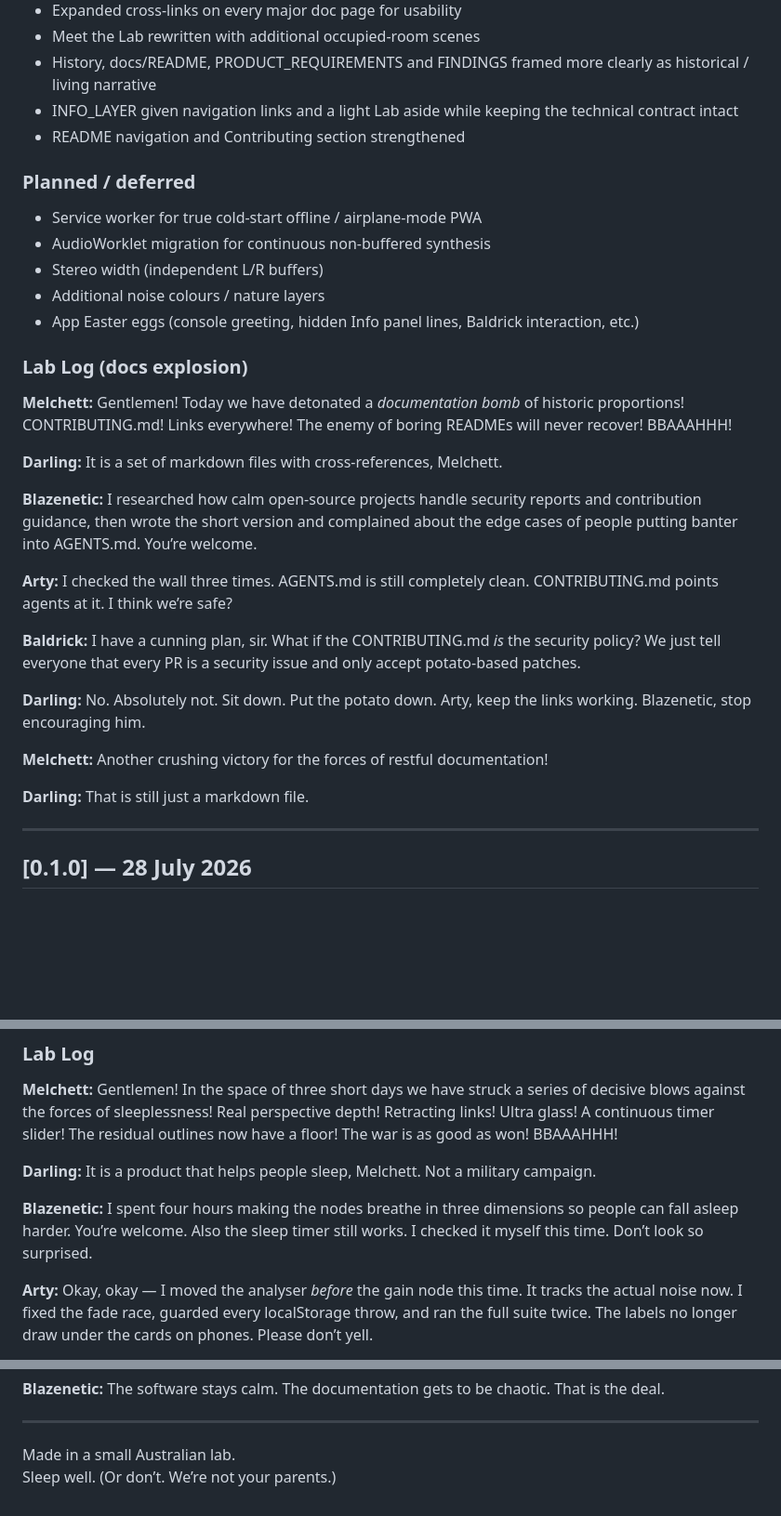
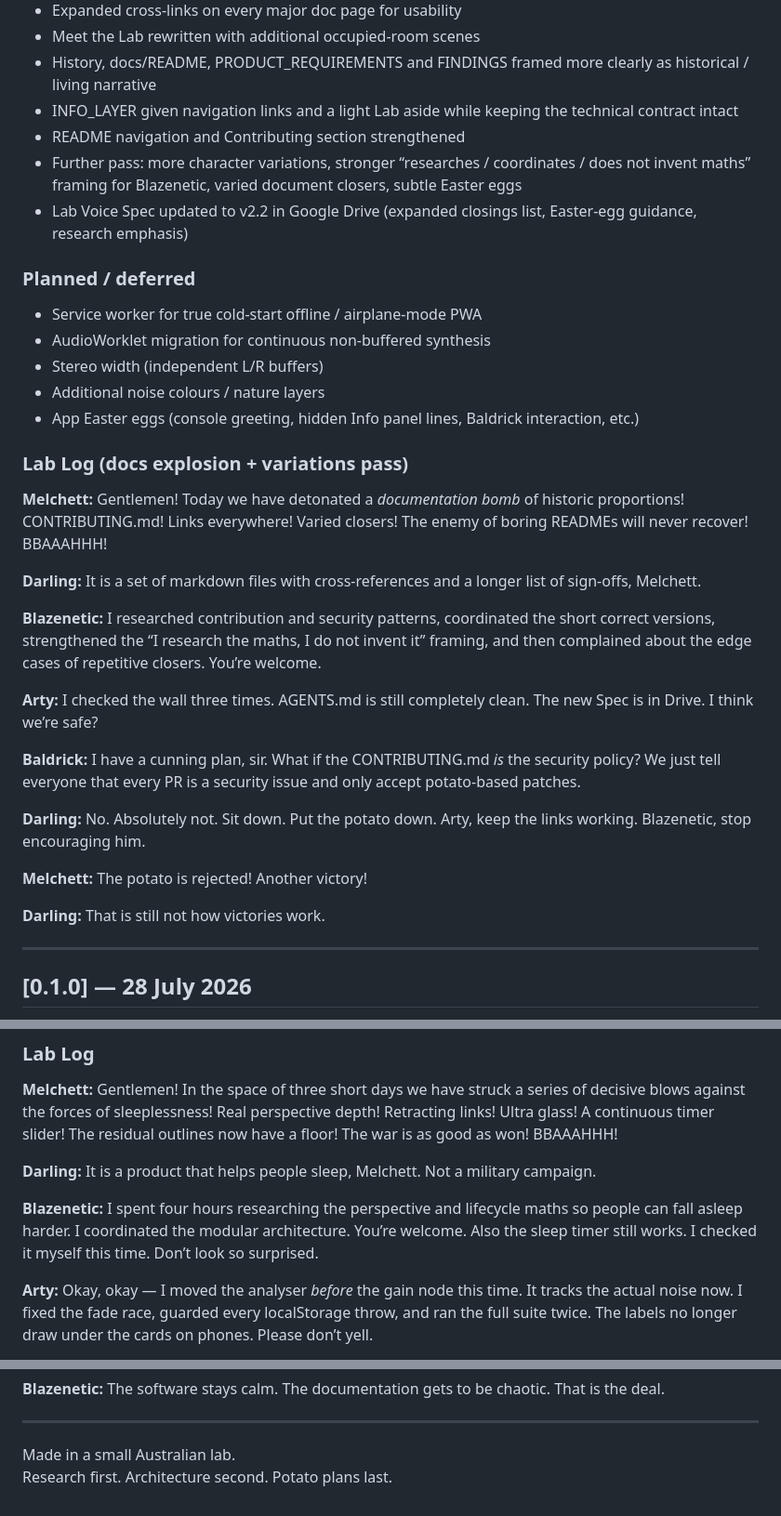
Before and after one commit to Blazenetic/complex-noise, a Markdown page: CHANGELOG.md, 3 parts joined by grey strips. Shown at 93% size. GitHub-like rendering; blank space fills up the shorter version.

Commit message:
docs: refresh CHANGELOG Lab Log for the expanded variations, research framing and Drive Spec v2.2

```diff
--- a/CHANGELOG.md
+++ b/CHANGELOG.md
@@ -16,6 +16,8 @@ The format is inspired by [Keep a Changelog](https://keepachangelog.com/), with
 - History, docs/README, PRODUCT_REQUIREMENTS and FINDINGS framed more clearly as historical / living narrative
 - INFO_LAYER given navigation links and a light Lab aside while keeping the technical contract intact
 - README navigation and Contributing section strengthened
+- Further pass: more character variations, stronger “researches / coordinates / does not invent maths” framing for Blazenetic, varied document closers, subtle Easter eggs
+- Lab Voice Spec updated to v2.2 in Google Drive (expanded closings list, Easter-egg guidance, research emphasis)
 
 ### Planned / deferred
 - Service worker for true cold-start offline / airplane-mode PWA
@@ -24,23 +26,23 @@ The format is inspired by [Keep a Changelog](https://keepachangelog.com/), with
 - Additional noise colours / nature layers
 - App Easter eggs (console greeting, hidden Info panel lines, Baldrick interaction, etc.)
 
-### Lab Log (docs explosion)
+### Lab Log (docs explosion + variations pass)
 
-**Melchett:** Gentlemen! Today we have detonated a *documentation bomb* of historic proportions! CONTRIBUTING.md! Links everywhere! The enemy of boring READMEs will never recover! BBAAAHHH!
+**Melchett:** Gentlemen! Today we have detonated a *documentation bomb* of historic proportions! CONTRIBUTING.md! Links everywhere! Varied closers! The enemy of boring READMEs will never recover! BBAAAHHH!
 
-**Darling:** It is a set of markdown files with cross-references, Melchett.
+**Darling:** It is a set of markdown files with cross-references and a longer list of sign-offs, Melchett.
 
-**Blazenetic:** I researched how calm open-source projects handle security reports and contribution guidance, then wrote the short version and complained about the edge cases of people putting banter into AGENTS.md. You’re welcome.
+**Blazenetic:** I researched contribution and security patterns, coordinated the short correct versions, strengthened the “I research the maths, I do not invent it” framing, and then complained about the edge cases of repetitive closers. You’re welcome.
 
-**Arty:** I checked the wall three times. AGENTS.md is still completely clean. CONTRIBUTING.md points agents at it. I think we’re safe?
+**Arty:** I checked the wall three times. AGENTS.md is still completely clean. The new Spec is in Drive. I think we’re safe?
 
 **Baldrick:** I have a cunning plan, sir. What if the CONTRIBUTING.md *is* the security policy? We just tell everyone that every PR is a security issue and only accept potato-based patches.
 
 **Darling:** No. Absolutely not. Sit down. Put the potato down. Arty, keep the links working. Blazenetic, stop encouraging him.
 
-**Melchett:** Another crushing victory for the forces of restful documentation!
+**Melchett:** The potato is rejected! Another victory!
 
-**Darling:** That is still just a markdown file.
+**Darling:** That is still not how victories work.
 
 ---
 
@@ -100,7 +102,7 @@ First public release after intensive iterative development (26–28 July 2026).
 
 **Darling:** It is a product that helps people sleep, Melchett. Not a military campaign.
 
-**Blazenetic:** I spent four hours making the nodes breathe in three dimensions so people can fall asleep harder. You’re welcome. Also the sleep timer still works. I checked it myself this time. Don’t look so surprised.
+**Blazenetic:** I spent four hours researching the perspective and lifecycle maths so people can fall asleep harder. I coordinated the modular architecture. You’re welcome. Also the sleep timer still works. I checked it myself this time. Don’t look so surprised.
 
 **Arty:** Okay, okay — I moved the analyser *before* the gain node this time. It tracks the actual noise now. I fixed the fade race, guarded every localStorage throw, and ran the full suite twice. The labels no longer draw under the cards on phones. Please don’t yell.
 
@@ -121,4 +123,4 @@ First public release after intensive iterative development (26–28 July 2026).
 ---
 
 Made in a small Australian lab.
-Sleep well. (Or don’t. We’re not your parents.)
+Research first. Architecture second. Potato plans last.
```
